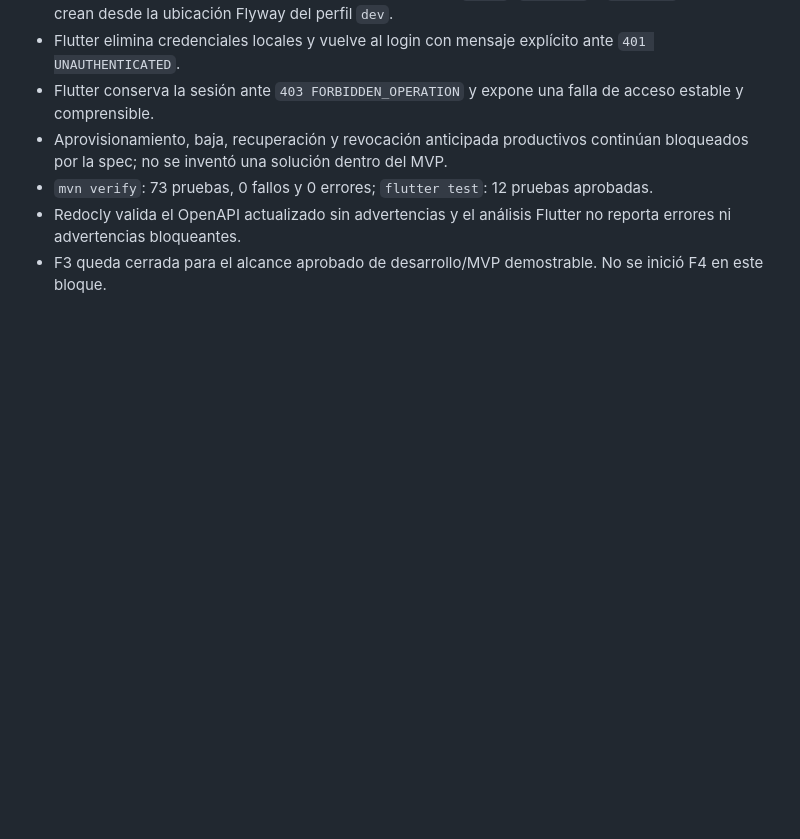
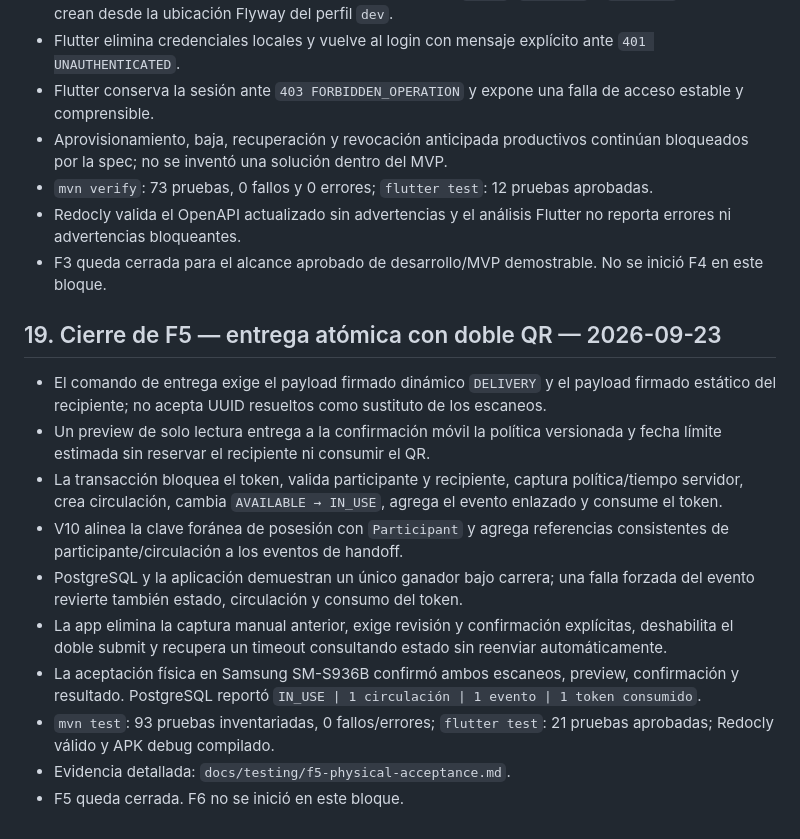
Before and after one commit to fernando4622/revuelta, a Markdown page: docs/implementation-status.md, the part around the change. Rendered like a GitHub page; blank space fills up the shorter version.

Commit message:
docs: close F5 delivery gate

```diff
--- a/docs/implementation-status.md
+++ b/docs/implementation-status.md
@@ -370,3 +370,16 @@ Las specs permiten comenzar la separación de shells y estados visuales mediante
 - `mvn verify`: 73 pruebas, 0 fallos y 0 errores; `flutter test`: 12 pruebas aprobadas.
 - Redocly valida el OpenAPI actualizado sin advertencias y el análisis Flutter no reporta errores ni advertencias bloqueantes.
 - F3 queda cerrada para el alcance aprobado de desarrollo/MVP demostrable. No se inició F4 en este bloque.
+
+## 19. Cierre de F5 — entrega atómica con doble QR — 2026-09-23
+
+- El comando de entrega exige el payload firmado dinámico `DELIVERY` y el payload firmado estático del recipiente; no acepta UUID resueltos como sustituto de los escaneos.
+- Un preview de solo lectura entrega a la confirmación móvil la política versionada y fecha límite estimada sin reservar el recipiente ni consumir el QR.
+- La transacción bloquea el token, valida participante y recipiente, captura política/tiempo servidor, crea circulación, cambia `AVAILABLE → IN_USE`, agrega el evento enlazado y consume el token.
+- V10 alinea la clave foránea de posesión con `Participant` y agrega referencias consistentes de participante/circulación a los eventos de handoff.
+- PostgreSQL y la aplicación demuestran un único ganador bajo carrera; una falla forzada del evento revierte también estado, circulación y consumo del token.
+- La app elimina la captura manual anterior, exige revisión y confirmación explícitas, deshabilita el doble submit y recupera un timeout consultando estado sin reenviar automáticamente.
+- La aceptación física en Samsung SM-S936B confirmó ambos escaneos, preview, confirmación y resultado. PostgreSQL reportó `IN_USE | 1 circulación | 1 evento | 1 token consumido`.
+- `mvn test`: 93 pruebas inventariadas, 0 fallos/errores; `flutter test`: 21 pruebas aprobadas; Redocly válido y APK debug compilado.
+- Evidencia detallada: `docs/testing/f5-physical-acceptance.md`.
+- F5 queda cerrada. F6 no se inició en este bloque.
```
Also changed, not shown: ROADMAP.md (+9 -9 lines), docs/testing/f5-physical-acceptance.md (added, +55 -0 lines).
